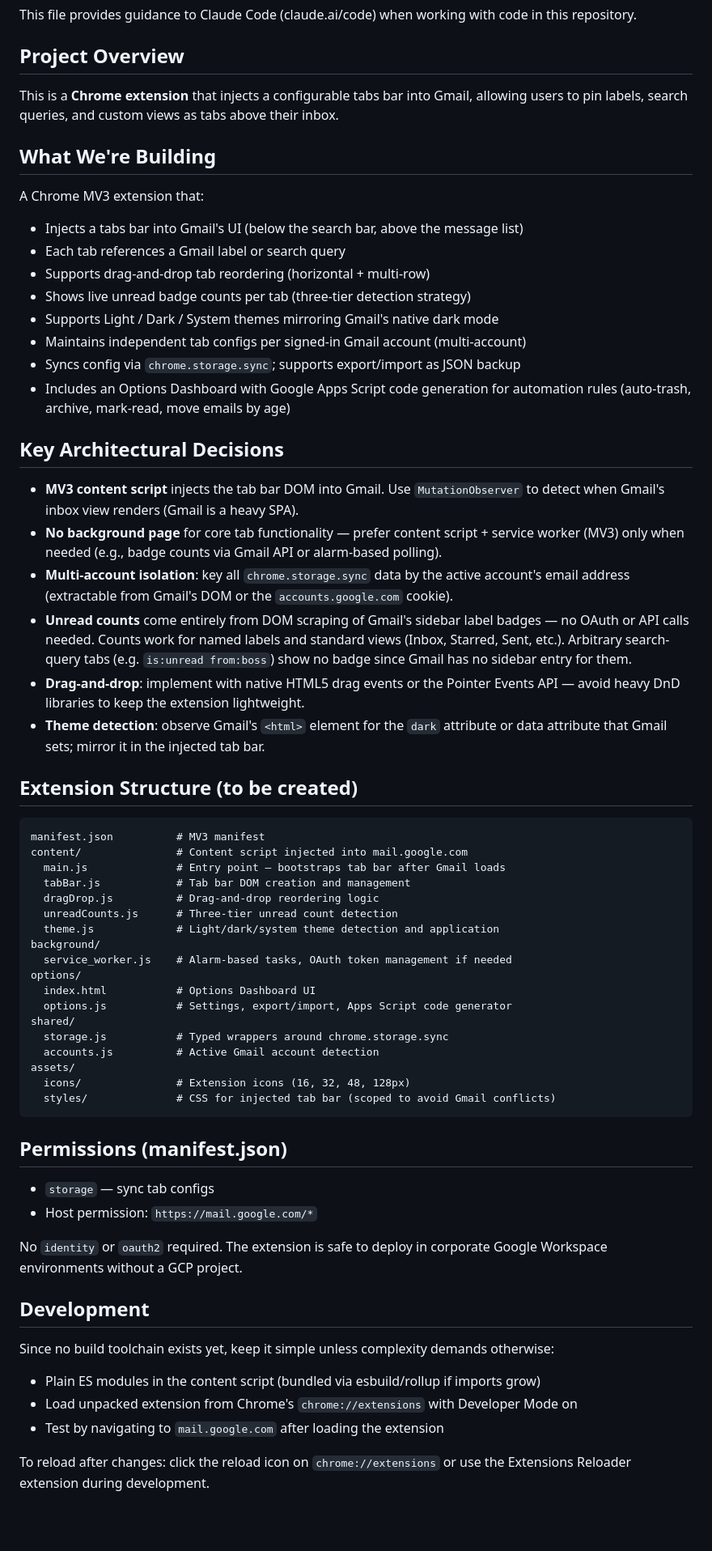
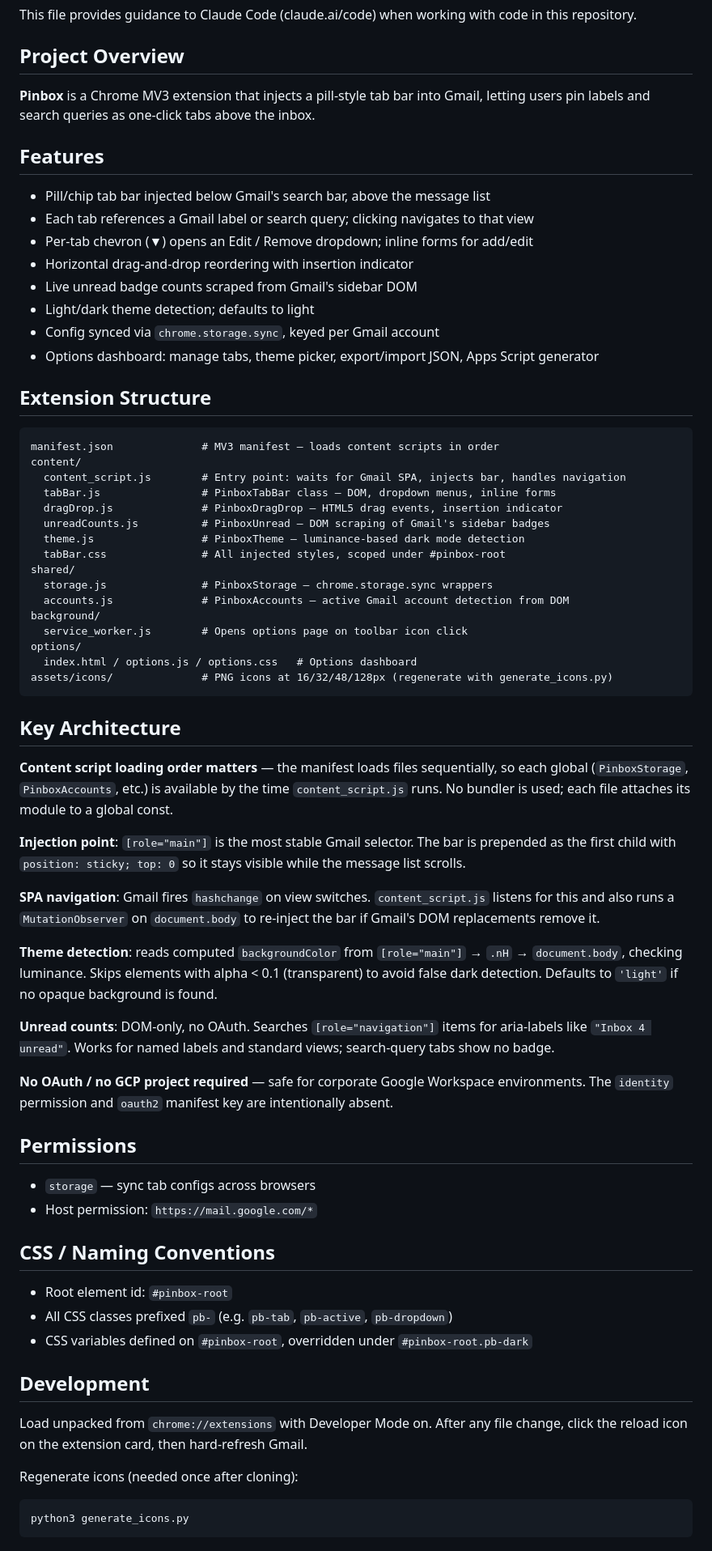
Before and after one commit to thecarlhall/pinbox, a Markdown page: CLAUDE.md, the part around the change. Shown at 81% size. Drawn GitHub-style; blank space fills up the shorter version.

Commit message:
Update CLAUDE.md to reflect built extension

````diff
--- a/CLAUDE.md
+++ b/CLAUDE.md
@@ -4,64 +4,70 @@ This file provides guidance to Claude Code (claude.ai/code) when working with co
 
 ## Project Overview
 
-This is a **Chrome extension** that injects a configurable tabs bar into Gmail, allowing users to pin labels, search queries, and custom views as tabs above their inbox.
+**Pinbox** is a Chrome MV3 extension that injects a pill-style tab bar into Gmail, letting users pin labels and search queries as one-click tabs above the inbox.
 
-## What We're Building
+## Features
 
-A Chrome MV3 extension that:
-- Injects a tabs bar into Gmail's UI (below the search bar, above the message list)
-- Each tab references a Gmail label or search query
-- Supports drag-and-drop tab reordering (horizontal + multi-row)
-- Shows live unread badge counts per tab (three-tier detection strategy)
-- Supports Light / Dark / System themes mirroring Gmail's native dark mode
-- Maintains independent tab configs per signed-in Gmail account (multi-account)
-- Syncs config via `chrome.storage.sync`; supports export/import as JSON backup
-- Includes an Options Dashboard with Google Apps Script code generation for automation rules (auto-trash, archive, mark-read, move emails by age)
+- Pill/chip tab bar injected below Gmail's search bar, above the message list
+- Each tab references a Gmail label or search query; clicking navigates to that view
+- Per-tab chevron (▼) opens an Edit / Remove dropdown; inline forms for add/edit
+- Horizontal drag-and-drop reordering with insertion indicator
+- Live unread badge counts scraped from Gmail's sidebar DOM
+- Light/dark theme detection; defaults to light
+- Config synced via `chrome.storage.sync`, keyed per Gmail account
+- Options dashboard: manage tabs, theme picker, export/import JSON, Apps Script generator
 
-## Key Architectural Decisions
-
-- **MV3 content script** injects the tab bar DOM into Gmail. Use `MutationObserver` to detect when Gmail's inbox view renders (Gmail is a heavy SPA).
-- **No background page** for core tab functionality — prefer content script + service worker (MV3) only when needed (e.g., badge counts via Gmail API or alarm-based polling).
-- **Multi-account isolation**: key all `chrome.storage.sync` data by the active account's email address (extractable from Gmail's DOM or the `accounts.google.com` cookie).
-- **Unread counts** come entirely from DOM scraping of Gmail's sidebar label badges — no OAuth or API calls needed. Counts work for named labels and standard views (Inbox, Starred, Sent, etc.). Arbitrary search-query tabs (e.g. `is:unread from:boss`) show no badge since Gmail has no sidebar entry for them.
-- **Drag-and-drop**: implement with native HTML5 drag events or the Pointer Events API — avoid heavy DnD libraries to keep the extension lightweight.
-- **Theme detection**: observe Gmail's `<html>` element for the `dark` attribute or data attribute that Gmail sets; mirror it in the injected tab bar.
-
-## Extension Structure (to be created)
+## Extension Structure
 
 ```
-manifest.json          # MV3 manifest
-content/               # Content script injected into mail.google.com
-  main.js              # Entry point — bootstraps tab bar after Gmail loads
-  tabBar.js            # Tab bar DOM creation and management
-  dragDrop.js          # Drag-and-drop reordering logic
-  unreadCounts.js      # Three-tier unread count detection
-  theme.js             # Light/dark/system theme detection and application
+manifest.json              # MV3 manifest — loads content scripts in order
+content/
+  content_script.js        # Entry point: waits for Gmail SPA, injects bar, handles navigation
+  tabBar.js                # PinboxTabBar class — DOM, dropdown menus, inline forms
+  dragDrop.js              # PinboxDragDrop — HTML5 drag events, insertion indicator
+  unreadCounts.js          # PinboxUnread — DOM scraping of Gmail's sidebar badges
+  theme.js                 # PinboxTheme — luminance-based dark mode detection
+  tabBar.css               # All injected styles, scoped under #pinbox-root
+shared/
+  storage.js               # PinboxStorage — chrome.storage.sync wrappers
+  accounts.js              # PinboxAccounts — active Gmail account detection from DOM
 background/
-  service_worker.js    # Alarm-based tasks, OAuth token management if needed
+  service_worker.js        # Opens options page on toolbar icon click
 options/
-  index.html           # Options Dashboard UI
-  options.js           # Settings, export/import, Apps Script code generator
-shared/
-  storage.js           # Typed wrappers around chrome.storage.sync
-  accounts.js          # Active Gmail account detection
-assets/
-  icons/               # Extension icons (16, 32, 48, 128px)
-  styles/              # CSS for injected tab bar (scoped to avoid Gmail conflicts)
+  index.html / options.js / options.css   # Options dashboard
+assets/icons/              # PNG icons at 16/32/48/128px (regenerate with generate_icons.py)
 ```
 
-## Permissions (manifest.json)
+## Key Architecture
 
-- `storage` — sync tab configs
+**Content script loading order matters** — the manifest loads files sequentially, so each global (`PinboxStorage`, `PinboxAccounts`, etc.) is available by the time `content_script.js` runs. No bundler is used; each file attaches its module to a global const.
+
+**Injection point**: `[role="main"]` is the most stable Gmail selector. The bar is prepended as the first child with `position: sticky; top: 0` so it stays visible while the message list scrolls.
+
+**SPA navigation**: Gmail fires `hashchange` on view switches. `content_script.js` listens for this and also runs a `MutationObserver` on `document.body` to re-inject the bar if Gmail's DOM replacements remove it.
+
+**Theme detection**: reads computed `backgroundColor` from `[role="main"]` → `.nH` → `document.body`, checking luminance. Skips elements with alpha < 0.1 (transparent) to avoid false dark detection. Defaults to `'light'` if no opaque background is found.
+
+**Unread counts**: DOM-only, no OAuth. Searches `[role="navigation"]` items for aria-labels like `"Inbox 4 unread"`. Works for named labels and standard views; search-query tabs show no badge.
+
+**No OAuth / no GCP project required** — safe for corporate Google Workspace environments. The `identity` permission and `oauth2` manifest key are intentionally absent.
+
+## Permissions
+
+- `storage` — sync tab configs across browsers
 - Host permission: `https://mail.google.com/*`
 
-No `identity` or `oauth2` required. The extension is safe to deploy in corporate Google Workspace environments without a GCP project.
+## CSS / Naming Conventions
+
+- Root element id: `#pinbox-root`
+- All CSS classes prefixed `pb-` (e.g. `pb-tab`, `pb-active`, `pb-dropdown`)
+- CSS variables defined on `#pinbox-root`, overridden under `#pinbox-root.pb-dark`
 
 ## Development
 
-Since no build toolchain exists yet, keep it simple unless complexity demands otherwise:
-- Plain ES modules in the content script (bundled via esbuild/rollup if imports grow)
-- Load unpacked extension from Chrome's `chrome://extensions` with Developer Mode on
-- Test by navigating to `mail.google.com` after loading the extension
+Load unpacked from `chrome://extensions` with Developer Mode on. After any file change, click the reload icon on the extension card, then hard-refresh Gmail.
 
-To reload after changes: click the reload icon on `chrome://extensions` or use the Extensions Reloader extension during development.
+Regenerate icons (needed once after cloning):
+```
+python3 generate_icons.py
+```
````
